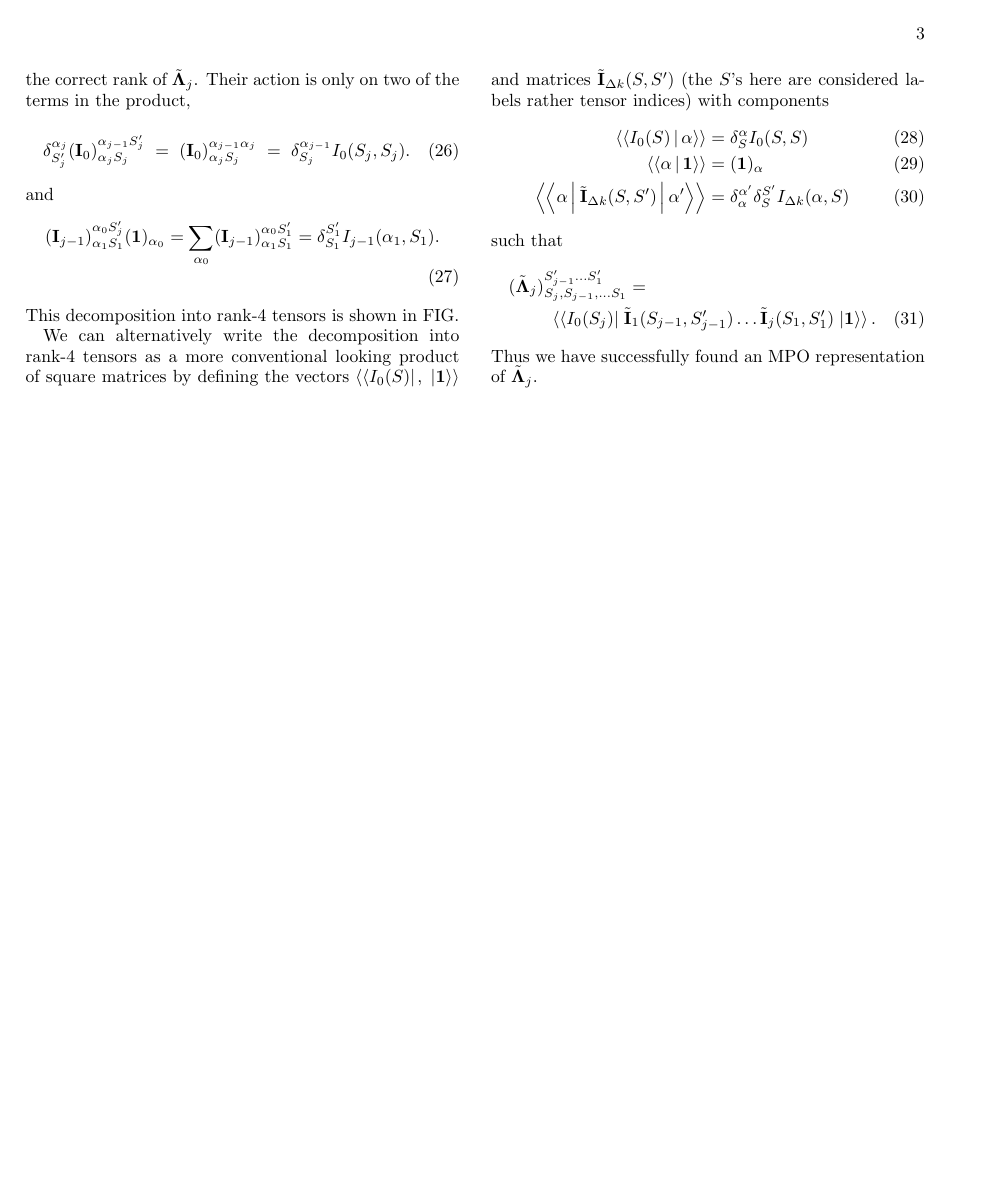
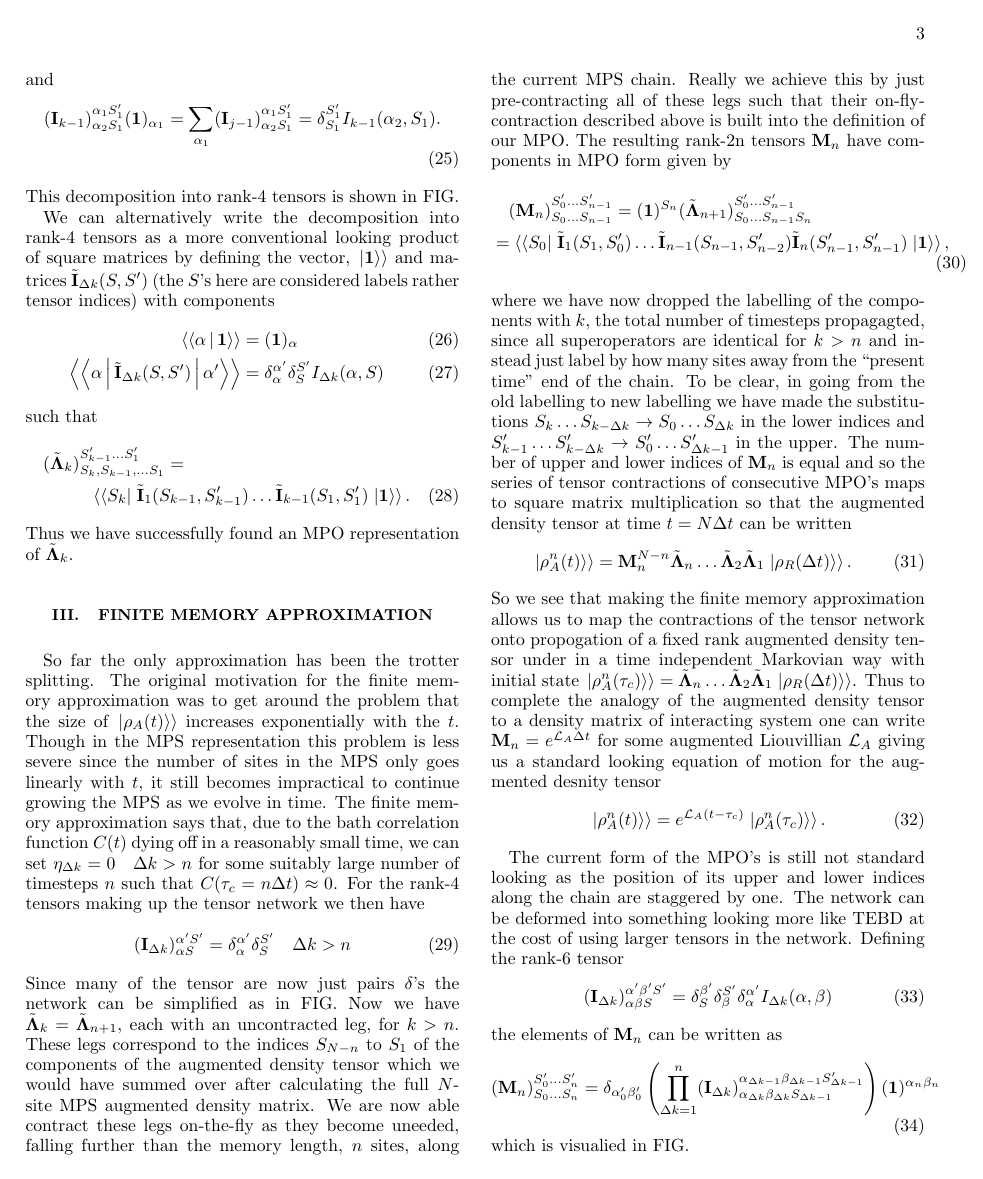
Before and after one commit to aidanstrathearn/tempo, a LaTeX paper (influencefunc_tensors.tex): page 3 of 3. Compiled offline with pdfLaTeX.

Commit message:
updated notation and bit on tensors after memory cutoff

```diff
--- a/influencefunc_tensors.tex
+++ b/influencefunc_tensors.tex
@@ -179,5 +178 @@ it is straightforward to verify that the components of $\tilde{\mathbf{\Lambda}}
 \end{multline}
-where $(\mathbf{1})_{\alpha_0}$ is the rank-1 tensor whose components are all equal to 1 and is included, along with the $\delta$, ensure the correct rank of $\tilde{\mathbf{\Lambda}}_j$. Their action is only on two of the terms in the product,
-\begin{multline}
-\delta^{\alpha_j}_{S'_j}(\mathbf{I}_{0})_{\alpha_j S_j}^{\alpha_{j-1} S'_{j}}=(\mathbf{I}_{0})_{\alpha_j S_j}^{\alpha_{j-1} \alpha_{j}} =\delta_{S_j}^{\alpha_{j-1}}I_{0}(S_j,S_j).
-\end{multline}
@@ -184,20 +183,61 @@ where $(\mathbf{1})_{\alpha_0}$ is the rank-1 tensor whose components are all eq
 and
 \begin{align}
-(\mathbf{I}_{j-1})_{\alpha_1 S_1}^{\alpha_0 S'_j}(\mathbf{1})_{\alpha_0}=\sum_{\alpha_0}(\mathbf{I}_{j-1})_{\alpha_1 S_1}^{\alpha_0 S'_1}= \delta_{S_1}^{S'_1}I_{j-1}(\alpha_1,S_1).
+(\mathbf{I}_{k-1})_{\alpha_2 S_1}^{\alpha_1 S'_1}(\mathbf{1})_{\alpha_1}=\sum_{\alpha_1}(\mathbf{I}_{j-1})_{\alpha_2 S_1}^{\alpha_1 S'_1}= \delta_{S_1}^{S'_1}I_{k-1}(\alpha_2,S_1).
 \end{align}
 This decomposition into rank-4 tensors is shown in FIG.
 
-We can alternatively write the decomposition into rank-4 tensors as a more conventional looking product of square matrices by defining the vectors $\dbra{I_0(S)}$, $\dket{\mathbf{1}}$ and matrices $\tilde{\mathbf{I}}_{\Delta k}(S,S')$ (the $S$'s here are considered labels rather tensor indices) with components
+We can alternatively write the decomposition into rank-4 tensors as a more conventional looking product of square matrices by defining the vector, $\dket{\mathbf{1}}$ and matrices $\tilde{\mathbf{I}}_{\Delta k}(S,S')$ (the $S$'s here are considered labels rather tensor indices) with components
 \begin{align}
- \dbraket{I_0(S)|\alpha}&=\delta_{S}^{\alpha}I_{0}(S,S)\\
  \dbraket{\alpha|\mathbf{1}}&= (\mathbf{1})_\alpha\\
  \dbraket{\alpha|\tilde{\mathbf{I}}_{\Delta k}(S,S')|\alpha'} &= \delta_{\alpha}^{\alpha'}\delta_{S}^{S'} I_{\Delta k}(\alpha,S)
 \end{align}
 such that
 \begin{multline}
-(\tilde{\mathbf{\Lambda}}_j)_{ S_j, S_{j-1}, \ldots S_{1}}^{S'_{j-1} \ldots S'_{1}}= \\
-\dbra{I_0(S_j)}\tilde{\mathbf{I}}_{1}(S_{j-1},S'_{j-1}) \ldots \tilde{\mathbf{I}}_{j}(S_1,S'_1)\dket{\mathbf{1}}.
+(\tilde{\mathbf{\Lambda}}_k)_{ S_k, S_{k-1}, \ldots S_{1}}^{S'_{k-1} \ldots S'_{1}}= \\
+\dbra{S_k}\tilde{\mathbf{I}}_{1}(S_{k-1},S'_{k-1}) \ldots \tilde{\mathbf{I}}_{k-1}(S_1,S'_1)\dket{\mathbf{1}}.
 \end{multline}
-Thus we have successfully found an MPO representation of $\tilde{\mathbf{\Lambda}}_j$.
+Thus we have successfully found an MPO representation of $\tilde{\mathbf{\Lambda}}_k$.
+
+\section{Finite Memory Approximation}
+So far the only approximation has been the trotter splitting. The original motivation for the finite memory approximation was to get around the problem that the size of $\dket{\rho_A(t)}$ increases exponentially with the $t$. Though in the MPS representation this problem is less severe since the number of sites in the MPS only goes linearly with $t$, it still becomes impractical to continue growing the MPS as we evolve in time. The finite memory approximation says that, due to the bath correlation function $C(t)$ dying off in a reasonably small time, we can set $\eta_{\Delta k}=0 \quad \Delta k> n$ for some suitably large number of timesteps $n$ such that $C(\tau_c=n\Delta t)\approx 0$.
+For the rank-4 tensors making up the tensor network we then have
+\begin{align}
+(\mathbf{I}_{\Delta k})_{\alpha S}^{\alpha' S'}= \delta_{\alpha}^{\alpha'}\delta_{S}^{S'} \quad \Delta k >n
+\end{align}
+Since many of the tensor are now just pairs $\delta$'s the network can be simplified as in FIG.
+Now we have $\tilde{\mathbf{\Lambda}}_k=\tilde{\mathbf{\Lambda}}_{ n+1}$, each with an uncontracted leg, for $k>n$.
+These legs correspond to the indices $S_{N-n}$ to $S_1$ of the components of the augmented density tensor which we would have summed over after calculating the full $N$-site MPS augmented density matrix. We are now able contract these legs on-the-fly as they become uneeded, falling further than the memory length, $n$ sites, along the current MPS chain. Really we achieve this by just pre-contracting all of these legs such that their on-fly-contraction described above is built into the definition of our MPO. The resulting rank-2n tensors $\mathbf{M}_{n}$ have components in MPO form given by
+\begin{multline}
+ (\mathbf{M}_{n})^{S'_0 \ldots S'_{n-1}}_{S_0 \ldots S_{n-1}}=(\mathbf{1})^{S_{n}}(\tilde{\mathbf{\Lambda}}_{n+1})^{S'_0 \ldots S'_{n-1}}_{S_0 \ldots S_{n-1} S_{n}} \\=\dbra{S_0}\tilde{\mathbf{I}}_{1}(S_{1},S'_{0}) \ldots \tilde{\mathbf{I}}_{n-1}(S_{n-1},S'_{n-2})\tilde{\mathbf{I}}_{n}(S'_{n-1},S'_{n-1})\dket{\mathbf{1}},
+\end{multline}
+where we have now dropped the labelling of the components with $k$, the total number of timesteps propagagted, since all superoperators are identical for $k>n$ and instead just label by how many sites away from the ``present time'' end of the chain. To be clear, in going from the old labelling to new labelling we have made the substitutions $S_k \ldots S_{k-\Delta k} \to S_0 \ldots S_{\Delta k}$ in the lower indices and $S'_{k-1} \ldots S'_{k-\Delta k} \to S'_0 \ldots S'_{\Delta k-1}$ in the upper.
+The number of upper and lower indices of $\mathbf{M}_{n}$ is equal and so the series of tensor contractions of consecutive MPO's maps to square matrix multiplication so that the augmented density tensor at time $t=N \Delta t $ can be written
+\begin{equation}
+\dket{\rho^n_A( t)}=\mathbf{M}_{n}^{N-n}  \tilde{\mathbf{\Lambda}}_{n} \ldots \tilde{\mathbf{\Lambda}}_{2}\tilde{\mathbf{\Lambda}}_{1}\dket{\rho_R(\Delta t)}.
+\end{equation}
+So we see that making the finite memory approximation allows us to map the contractions of the tensor network onto propogation of a fixed rank augmented density tensor under in a time independent Markovian way with initial state $\dket{\rho^n_A( \tau_c)}=\tilde{\mathbf{\Lambda}}_{n} \ldots \tilde{\mathbf{\Lambda}}_{2}\tilde{\mathbf{\Lambda}}_{1}\dket{\rho_R(\Delta t)}$. Thus to complete the analogy of the augmented density tensor to a density matrix of interacting system one can write $\mathbf{M}_{n}=e^{\mathcal{L}_A \Delta t} $ for some augmented Liouvillian $\mathcal{L}_A$ giving us a standard looking equation of motion for the augmented desnity tensor
+\begin{equation}
+\dket{\rho^n_A( t)}=e^{\mathcal{L}_A (t-\tau_c)} \dket{\rho^n_A( \tau_c)}.
+\end{equation}
+
+The current form of the MPO's is still not standard looking as the position of its upper and lower indices along the chain are staggered by one. The network can be deformed into something looking more like TEBD at the cost of using larger tensors in the network. Defining the rank-6 tensor
+\begin{align}\label{rank4}
+(\mathbf{I}_{\Delta k})_{\alpha \beta S}^{\alpha' \beta' S'}= \delta^{\beta'}_S \delta_{\beta}^{S'}\delta_{\alpha}^{\alpha'} I_{\Delta k}(\alpha,\beta)
+\end{align}
+the elements of $\mathbf{M}_{n}$ can be written as
+\begin{equation}
+ (\mathbf{M}_{n})_{S_0 \ldots S_n}^{S'_0 \ldots S'_n}=\delta_{\alpha'_0 \beta'_0} \left(\prod_{\Delta k=1}^n (\mathbf{I}_{\Delta k})_{\alpha_{\Delta k} \beta_{\Delta k} S_{\Delta k-1}}^{\alpha_{\Delta k -1} \beta_{\Delta k -1} S_{\Delta k-1}'}\right ) (\mathbf{1})^{\alpha_n \beta_n}
+\end{equation}
+which is visualied in FIG.
+
+
+
+
+
 
 \end{document}
+
+$\tilde{\mathbf{\Lambda}}_k$ are applied until the length of the MPS is $n$ and then we have a series of superoperators of
+
+
+In fact we can give the matrices $\tilde{\mathbf{I}}_{\Delta k}(S,S')$ explicitly. From the definition of the function $I_{\Delta k}(S,S'$, EQ, we see as a function of $\alpha$ it depends only the eigenvalue, $\alpha^+-\alpha^-$, of the commutator superoperator of $\hat{s}$ acting on eigenstate $\dbra{\alpha} \equiv \bra{\alpha^+}\ket{\alpha^-}$. No we can write in EQ $\delta_\alpha^{\alpha'}=\dbraket{\alpha'|\alpha}$, pull the $I_{\Delta k}(\alpha,S)$ inside the braket and replace $\alpha$ with the commutator superoperator $\hat{S}_C$.
```
Also changed, not shown: influencefunc_tensors.tex (73 more changed lines).
